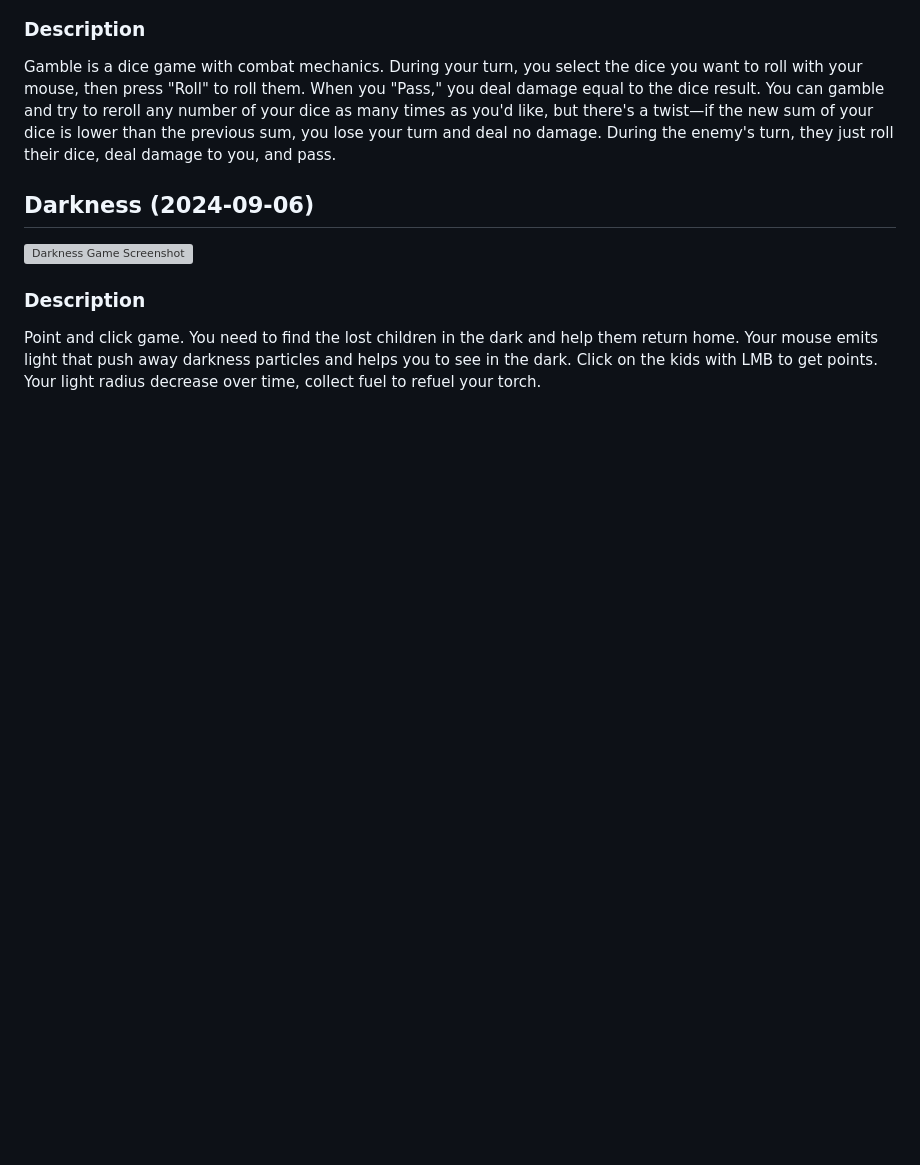
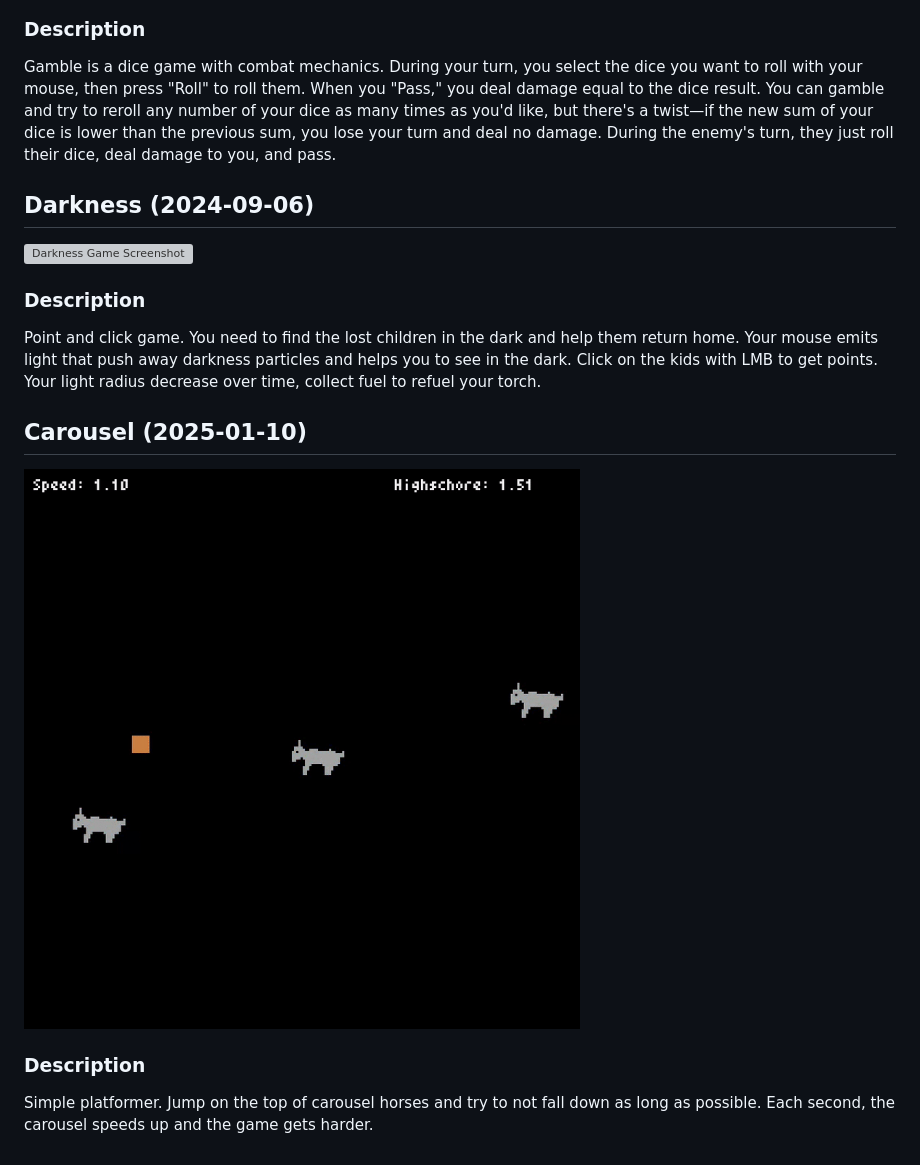
Before and after one commit to michalrajkowski/one_hour_game_jam, a Markdown page: README.md, the part around one of its changes. GitHub-like rendering; pictures changed too: 2025_01_10_CAROUSEL/carousel.gif (added); blank space fills up the shorter version; grey boxes are pictures that could not be loaded.

Commit message:
Modified README for Carousel game. Added option to play all games in the browser

```diff
--- a/README.md
+++ b/README.md
@@ -24,3 +25,11 @@ Gamble is a dice game with combat mechanics. During your turn, you select the di
 ### Description
 
 Point and click game. You need to find the lost children in the dark and help them return home. Your mouse emits light that push away darkness particles and helps you to see in the dark. Click on the kids with LMB to get points. Your light radius decrease over time, collect fuel to refuel your torch.
+
+## Carousel (2025-01-10)
+
+![Carousel Game Screenshot](https://github.com/michalrajkowski/one_hour_game_jam/blob/main/2025_01_10_CAROUSEL/carousel.gif)
+
+### Description
+
+Simple platformer. Jump on the top of carousel horses and try to not fall down as long as possible. Each second, the carousel speeds up and the game gets harder.
```
Also changed, not shown: other parts of README.md (+3 -2 lines), 2024_08_23_GAMBLE/README.md (+2 -0 lines), 2024_09_06_DARKNESS/README.md (+2 -0 lines), 2025_01_10_CAROUSEL/README.md (added, +9 -0 lines), 3 other files.
